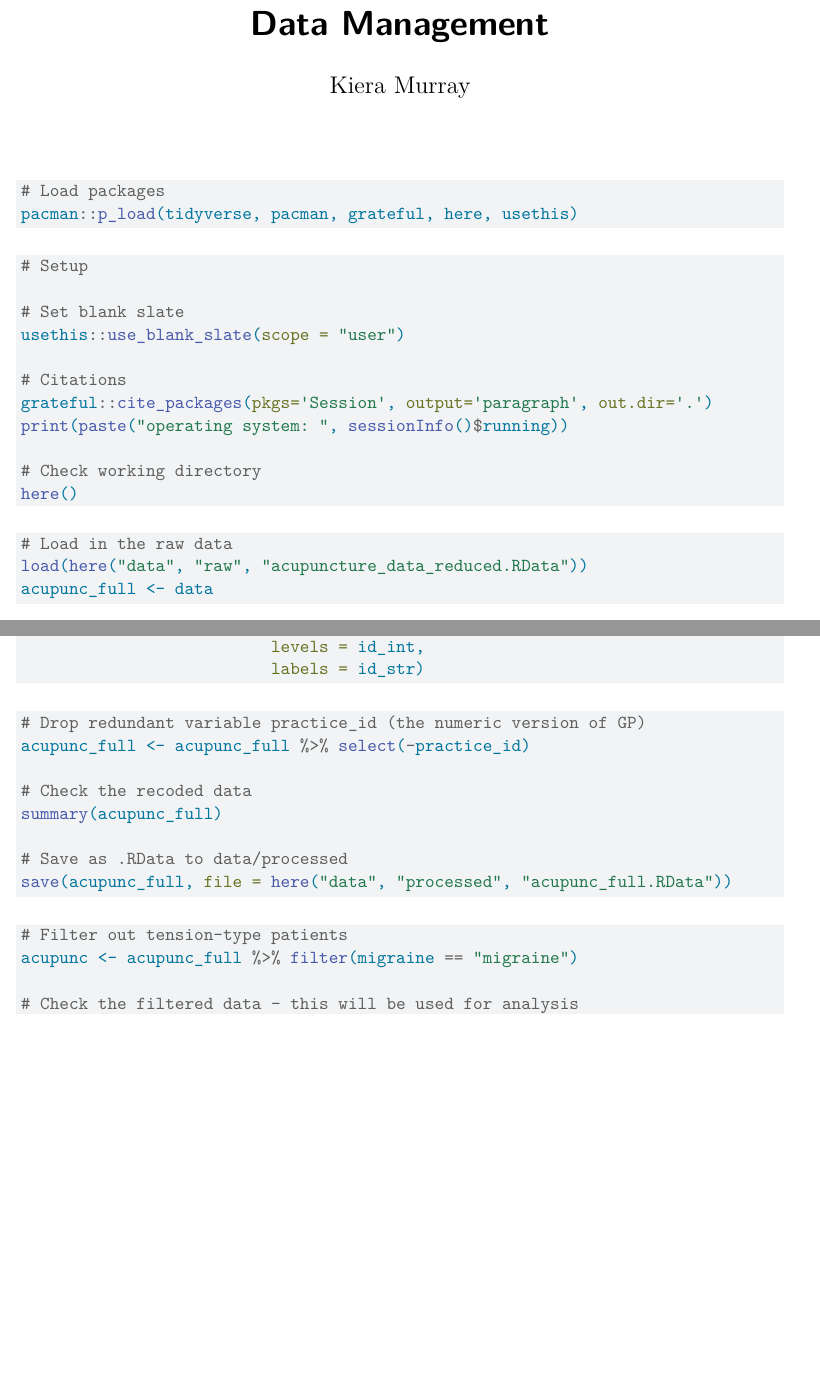
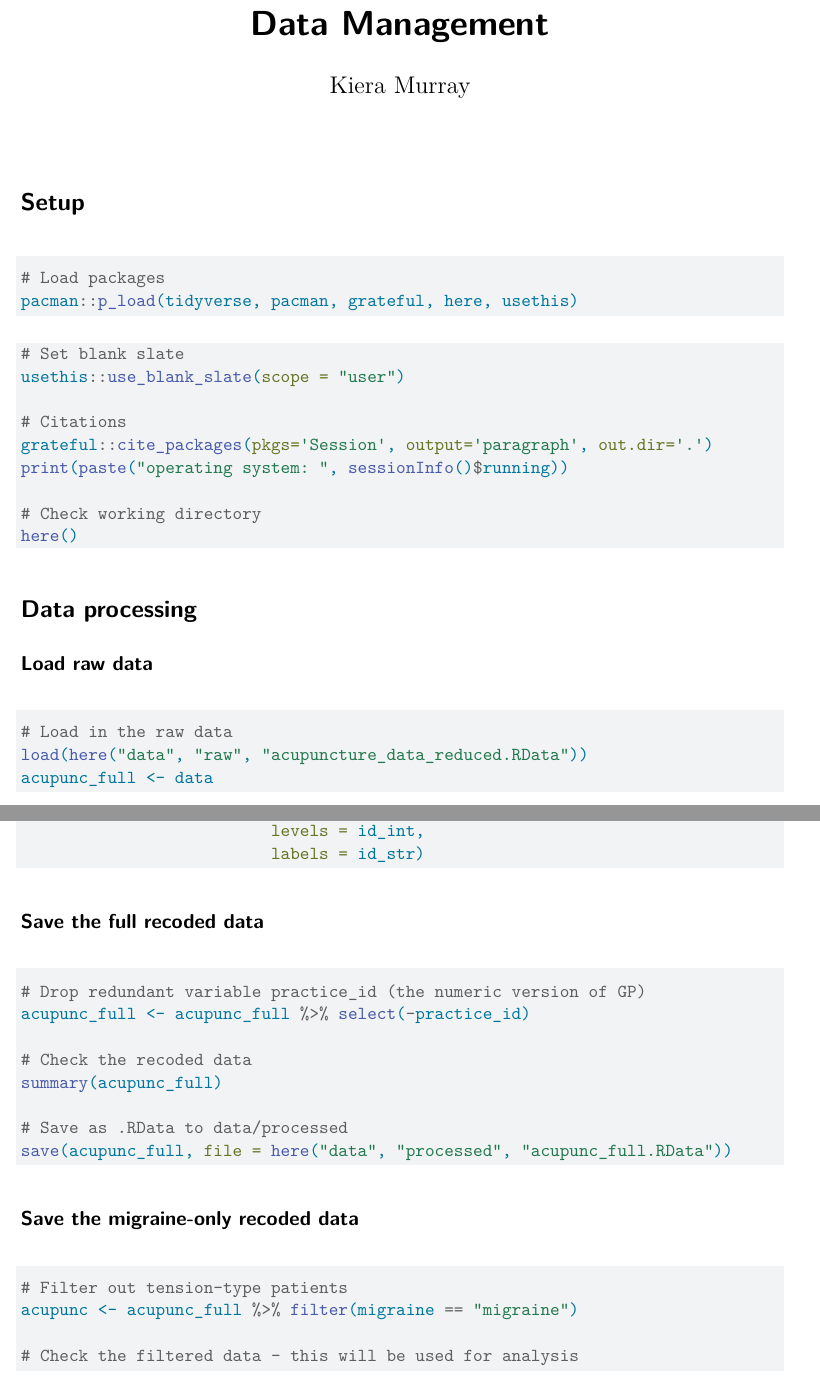
Before and after one commit to klinmurray/BIOSTATS-690E-Capstone, a Quarto document (scripts/01-data_management.qmd): two parts of pages 1 and 2 of 2 before the commit and two parts of pages 1 and 2 of 3 after it, joined at a grey line, cut so that both start at the same text, the shorter picture padded with empty space. Rendered offline with R 4.5, knitr and Pandoc in place of Quarto, then LaTeX, with nearby package versions; the code chunks are not run, so their results and figures are left out.

Commit message:
Added a proper outline to 01-data_management

````diff
--- a/scripts/01-data_management.qmd
+++ b/scripts/01-data_management.qmd
@@ -3,14 +3,15 @@ title: "Data Management"
 author: "Kiera Murray"
 format: pdf
 ---
+
+# Setup
+
 ```{r}
 # Load packages
 pacman::p_load(tidyverse, pacman, grateful, here, usethis)
 ```
 
 ```{r}
-# Setup
-
 # Set blank slate
 usethis::use_blank_slate(scope = "user")
 
@@ -22,3 +23,6 @@ print(paste("operating system: ", sessionInfo()$running))
 here()
 ```
 
+# Data processing
+
+## Load raw data
@@ -71,6 +76,8 @@ acupunc_full$id <- factor(data$id,
                           labels = id_str)
 ```
 
+## Save the full recoded data
+
 ```{r}
 # Drop redundant variable practice_id (the numeric version of GP)
 acupunc_full <- acupunc_full %>% select(-practice_id)
@@ -82,6 +89,8 @@ summary(acupunc_full)
 save(acupunc_full, file = here("data", "processed", "acupunc_full.RData"))
 ```
 
+## Save the migraine-only recoded data
+
 ```{r}
 # Filter out tension-type patients
 acupunc <- acupunc_full %>% filter(migraine == "migraine")
````
Also changed, not shown: scripts/01-data_management.pdf (added), scripts/01-data_management.qmd (5 more changed lines).
